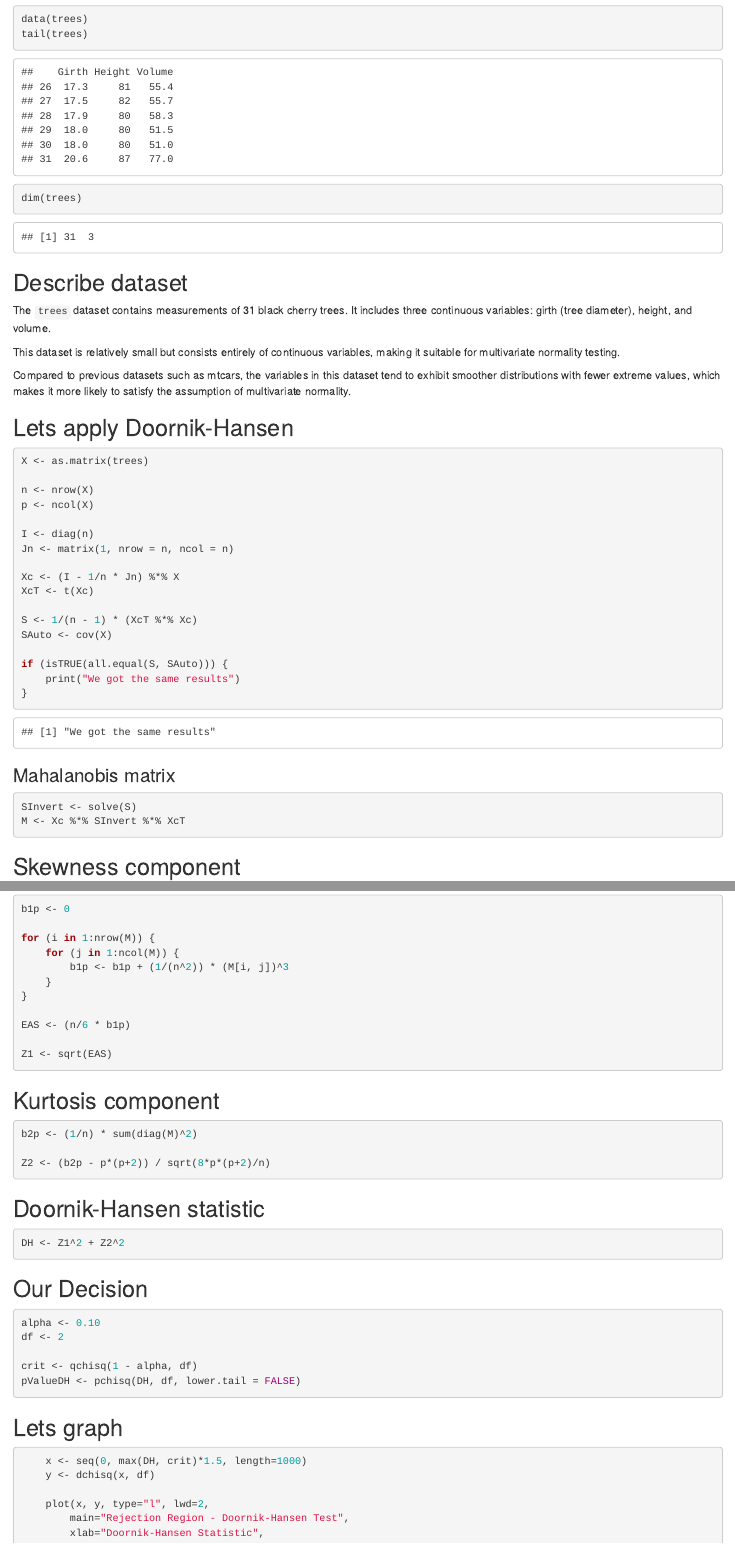
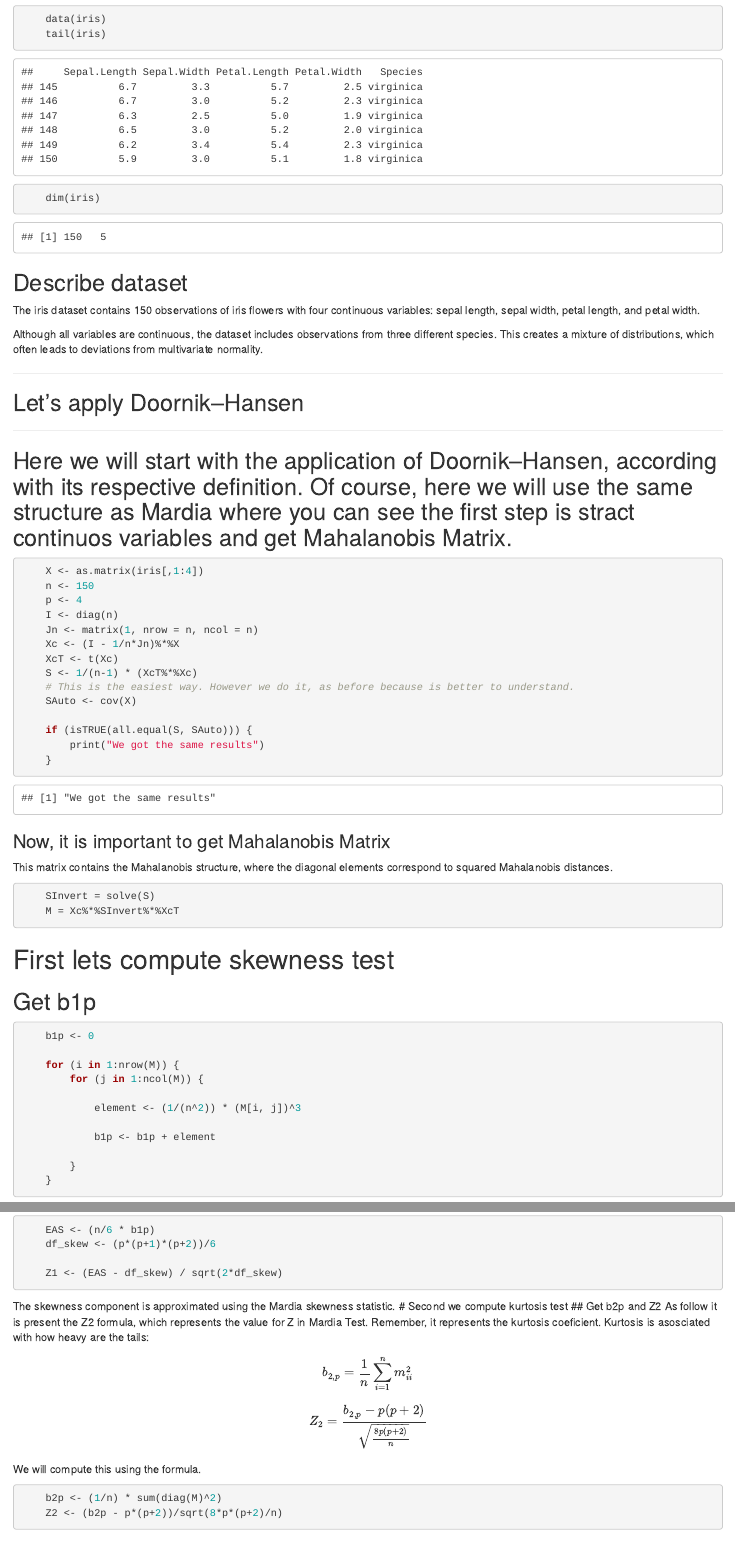
Before and after one commit to SSloan07/Multivariate-Hypothesis-Testing-, an R Markdown document (NormalityDetection/SecondDoornikHausenCodeTest.Rmd): the page in a window 1100 px wide, from 180 px down, and a second part further down, joined at a grey line. Rendered offline with R 4.5, knitr and Pandoc, with nearby package versions.

Commit message:
Correction of Z1 on Doornik-Hausen Test

````diff
--- a/NormalityDetection/SecondDoornikHausenCodeTest.Rmd
+++ b/NormalityDetection/SecondDoornikHausenCodeTest.Rmd
@@ -9,63 +9,94 @@ In this case we will use the trees dataset
 ```{R}
-data(trees)
-tail(trees)
-dim(trees)
+    data(iris)
+    tail(iris)
+    dim(iris)
 ```
 
+## Describe dataset
 
-## Describe dataset
-The `trees` dataset contains measurements of 31 black cherry trees. It includes three continuous variables: girth (tree diameter), height, and volume.
+The iris dataset contains 150 observations of iris flowers with four continuous variables: sepal length, sepal width, petal length, and petal width.
 
-This dataset is relatively small but consists entirely of continuous variables, making it suitable for multivariate normality testing.
+Although all variables are continuous, the dataset includes observations from three different species. This creates a mixture of distributions, which often leads to deviations from multivariate normality.
 
-Compared to previous datasets such as mtcars, the variables in this dataset tend to exhibit smoother distributions with fewer extreme values, which makes it more likely to satisfy the assumption of multivariate normality.
+---
 
-## Lets apply Doornik-Hansen
-```{R}
-X <- as.matrix(trees)
+## Let's apply Doornik–Hansen
 
-n <- nrow(X)
-p <- ncol(X)
+---
 
-I <- diag(n)
-Jn <- matrix(1, nrow = n, ncol = n)
+Here we will start with the application of Doornik–Hansen, according with its respective definition. Of course, here we will use the same structure as Mardia where you can see the first step is stract continuos variables and get Mahalanobis Matrix.
+---
 
-Xc <- (I - 1/n * Jn) %*% X
-XcT <- t(Xc)
+```{r}
+    X <- as.matrix(iris[,1:4])
+    n <- 150
+    p <- 4
+    I <- diag(n)
+    Jn <- matrix(1, nrow = n, ncol = n)
+    Xc <- (I - 1/n*Jn)%*%X
+    XcT <- t(Xc)
+    S <- 1/(n-1) * (XcT%*%Xc)
+    # This is the easiest way. However we do it, as before because is better to understand.
+    SAuto <- cov(X)
 
-S <- 1/(n - 1) * (XcT %*% Xc)
-SAuto <- cov(X)
-
-if (isTRUE(all.equal(S, SAuto))) {
-    print("We got the same results")
-}
+    if (isTRUE(all.equal(S, SAuto))) {
+        print("We got the same results")
+    }
 ```
 
-### Mahalanobis matrix
+### Now, it is important to get Mahalanobis Matrix
+This matrix contains the Mahalanobis structure, where the diagonal elements correspond to squared Mahalanobis distances.
+
 ```{R}
-SInvert <- solve(S)
-M <- Xc %*% SInvert %*% XcT
+    SInvert = solve(S)
+    M = Xc%*%SInvert%*%XcT
 ```
 
-## Skewness component
+# First lets compute skewness test
+## Get b1p
+
 ```{R}
-b1p <- 0
+    b1p <- 0
 
-for (i in 1:nrow(M)) {
-    for (j in 1:ncol(M)) {
-        b1p <- b1p + (1/(n^2)) * (M[i, j])^3
+    for (i in 1:nrow(M)) {
+        for (j in 1:ncol(M)) {
+
+            element <- (1/(n^2)) * (M[i, j])^3
+
+            b1p <- b1p + element
+
+        }
     }
-}
-
-EAS <- (n/6 * b1p)
-
-Z1 <- sqrt(EAS)
 ```
 
-## Kurtosis component
+## Lets get EAS and Z1
 ```{R}
-b2p <- (1/n) * sum(diag(M)^2)
+    EAS <- (n/6 * b1p)
+    df_skew <- (p*(p+1)*(p+2))/6
 
-Z2 <- (b2p - p*(p+2)) / sqrt(8*p*(p+2)/n)
+    Z1 <- (EAS - df_skew) / sqrt(2*df_skew)
+```
+The skewness component is approximated using the Mardia skewness statistic.
+# Second we compute kurtosis test
+## Get b2p and Z2
+As follow it is present the Z2 formula, which represents the value for Z in Mardia Test. Remember, it represents the kurtosis coeficient. Kurtosis is asosciated with how heavy are the tails:
+$$
+b_{2,p} =
+\frac{1}{n}
+\sum_{i=1}^{n}
+m_{ii}^{2}
+$$
+
+$$
+Z_2 =
+\frac{b_{2,p} - p(p+2)}
+{\sqrt{\frac{8p(p+2)}{n}}}
+$$
+
+
+We will compute this using the formula.
+```{R}
+    b2p <- (1/n) * sum(diag(M)^2)
+    Z2 <- (b2p - p*(p+2))/sqrt(8*p*(p+2)/n)
 ```
 
@@ -73,8 +112,9 @@ Z2 <- (b2p - p*(p+2)) / sqrt(8*p*(p+2)/n)
 ```{R}
-DH <- Z1^2 + Z2^2
+ DH = Z1^2 + Z2^2
 ```
 
-## Our Decision
+# Now lets reject or not $H_0$
+
+In this case our $\alpha$ is going to be 0.10 (different from Mardia Test).
+
 ```{R}
-alpha <- 0.10
-df <- 2
@@ -81,12 +124,4 @@ df <- 2
 
-crit <- qchisq(1 - alpha, df)
-pValueDH <- pchisq(DH, df, lower.tail = FALSE)
-```
-## Lets graph
-```{R}
     x <- seq(0, max(DH, crit)*1.5, length=1000)
     y <- dchisq(x, df)
 
-    plot(x, y, type="l", lwd=2,
-        main="Rejection Region - Doornik-Hansen Test",
-        xlab="Doornik-Hansen Statistic",
````
Also changed, not shown: NormalityDetection/Doornik-HansenCode.Rmd (+5 -3 lines), NormalityDetection/Doornik-HansenTest.md (+4 -0 lines), NormalityDetection/MardiaTest.md (+7 -0 lines), NormalityDetection/SecondDoornikHausenCodeTest.Rmd (43 more changed lines).
